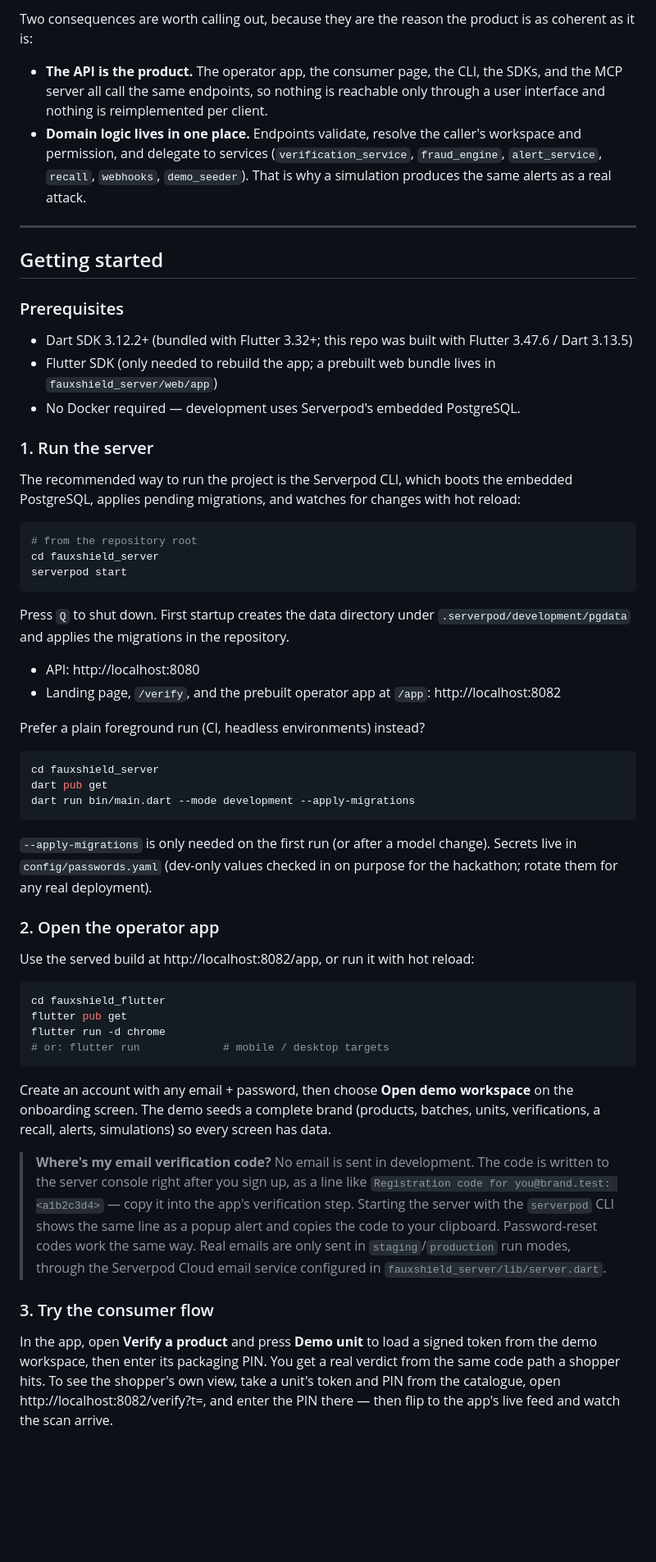
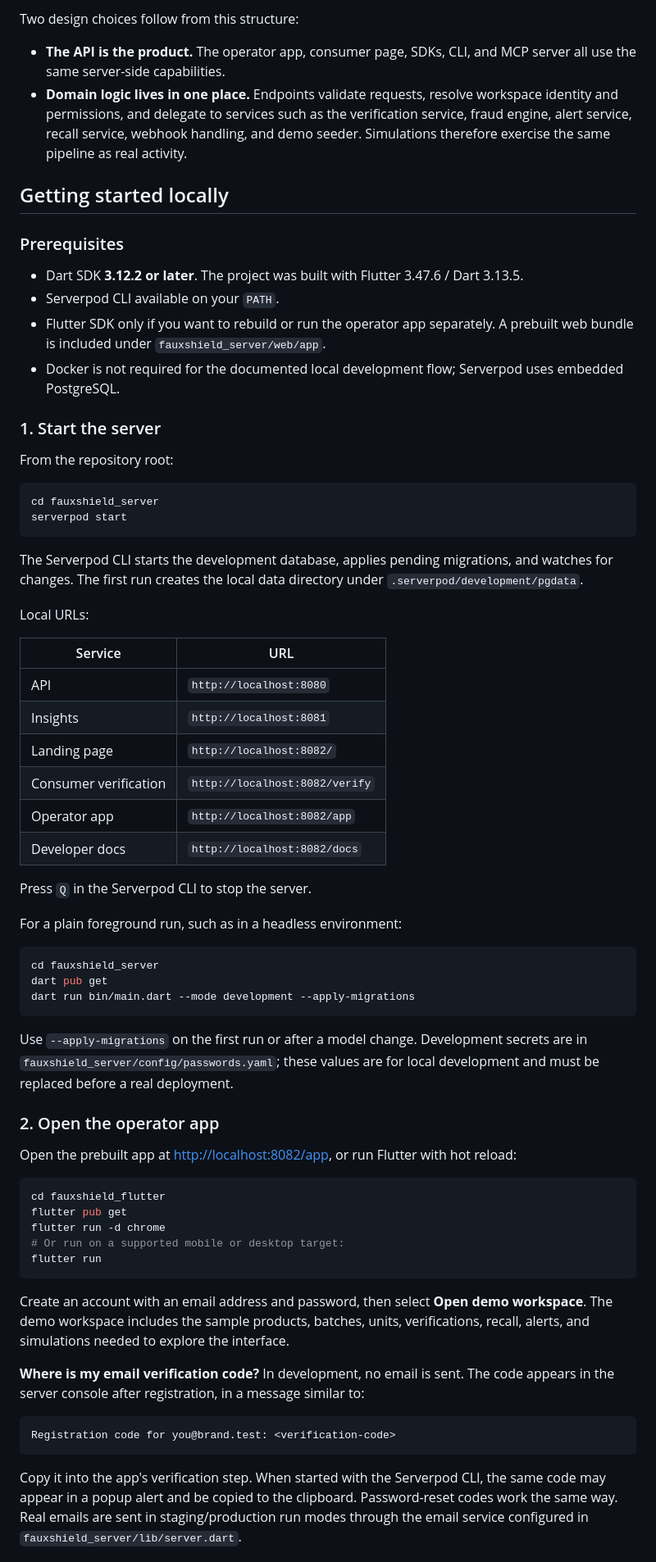
Before and after one commit to tope-olajide/fauxshield, a Markdown page: README.md, the part around one of its changes. Shown at 82% size. Rendered like a GitHub page; blank space fills up the shorter version.

````diff
--- a/README.md
+++ b/README.md
@@ -188,46 +177,43 @@ capability, what FauxShield does with it, and where to read it.
 
-Two consequences are worth calling out, because they are the reason the product
-is as coherent as it is:
+Two design choices follow from this structure:
 
-- **The API is the product.** The operator app, the consumer page, the CLI, the
-  SDKs, and the MCP server all call the same endpoints, so nothing is reachable
-  only through a user interface and nothing is reimplemented per client.
-- **Domain logic lives in one place.** Endpoints validate, resolve the caller's
-  workspace and permission, and delegate to services (`verification_service`,
-  `fraud_engine`, `alert_service`, `recall`, `webhooks`, `demo_seeder`). That is
-  why a simulation produces the same alerts as a real attack.
+- **The API is the product.** The operator app, consumer page, SDKs, CLI, and MCP server all use the same server-side capabilities.
+- **Domain logic lives in one place.** Endpoints validate requests, resolve workspace identity and permissions, and delegate to services such as the verification service, fraud engine, alert service, recall service, webhook handling, and demo seeder. Simulations therefore exercise the same pipeline as real activity.
 
----
-
-## Getting started
+## Getting started locally
 
 ### Prerequisites
-- Dart SDK 3.12.2+ (bundled with Flutter 3.32+; this repo was built with
-  Flutter 3.47.6 / Dart 3.13.5)
-- Flutter SDK (only needed to rebuild the app; a prebuilt web bundle lives in
-  `fauxshield_server/web/app`)
-- No Docker required — development uses Serverpod's embedded PostgreSQL.
 
-### 1. Run the server
+- Dart SDK **3.12.2 or later**. The project was built with Flutter 3.47.6 / Dart 3.13.5.
+- Serverpod CLI available on your `PATH`.
+- Flutter SDK only if you want to rebuild or run the operator app separately. A prebuilt web bundle is included under `fauxshield_server/web/app`.
+- Docker is not required for the documented local development flow; Serverpod uses embedded PostgreSQL.
 
-The recommended way to run the project is the Serverpod CLI, which boots the
-embedded PostgreSQL, applies pending migrations, and watches for changes with
-hot reload:
+### 1. Start the server
+
+From the repository root:
 
 ```bash
-# from the repository root
 cd fauxshield_server
 serverpod start
 ```
 
-Press `Q` to shut down. First startup creates the data directory under
-`.serverpod/development/pgdata` and applies the migrations in the repository.
+The Serverpod CLI starts the development database, applies pending migrations, and watches for changes. The first run creates the local data directory under `.serverpod/development/pgdata`.
 
-- API: http://localhost:8080
-- Landing page, `/verify`, and the prebuilt operator app at `/app`:
-  http://localhost:8082
+Local URLs:
 
-Prefer a plain foreground run (CI, headless environments) instead?
+| Service | URL |
+| --- | --- |
+| API | `http://localhost:8080` |
+| Insights | `http://localhost:8081` |
+| Landing page | `http://localhost:8082/` |
+| Consumer verification | `http://localhost:8082/verify` |
+| Operator app | `http://localhost:8082/app` |
+| Developer docs | `http://localhost:8082/docs` |
+
+Press `Q` in the Serverpod CLI to stop the server.
+
+For a plain foreground run, such as in a headless environment:
 
 ```bash
 cd fauxshield_server
@@ -235,40 +221,27 @@ dart pub get
 dart run bin/main.dart --mode development --apply-migrations
 ```
 
-`--apply-migrations` is only needed on the first run (or after a model change).
-Secrets live in `config/passwords.yaml` (dev-only values checked in on purpose
-for the hackathon; rotate them for any real deployment).
+Use `--apply-migrations` on the first run or after a model change. Development secrets are in `fauxshield_server/config/passwords.yaml`; these values are for local development and must be replaced before a real deployment.
 
 ### 2. Open the operator app
 
-Use the served build at http://localhost:8082/app, or run it with hot reload:
+Open the prebuilt app at [http://localhost:8082/app](http://localhost:8082/app), or run Flutter with hot reload:
 
 ```bash
 cd fauxshield_flutter
 flutter pub get
 flutter run -d chrome
-# or: flutter run             # mobile / desktop targets
+# Or run on a supported mobile or desktop target:
+flutter run
 ```
 
-Create an account with any email + password, then choose **Open demo workspace**
-on the onboarding screen. The demo seeds a complete brand (products, batches,
-units, verifications, a recall, alerts, simulations) so every screen has data.
+Create an account with an email address and password, then select **Open demo workspace**. The demo workspace includes the sample products, batches, units, verifications, recall, alerts, and simulations needed to explore the interface.
 
-> **Where's my email verification code?** No email is sent in development.
-> The code is written to the server console right after you sign up, as a line
-> like `Registration code for you@brand.test: <a1b2c3d4>` — copy it into the
-> app's verification step. Starting the server with the `serverpod` CLI shows
-> the same line as a popup alert and copies the code to your clipboard.
-> Password-reset codes work the same way. Real emails are only sent in
-> `staging`/`production` run modes, through the Serverpod Cloud email service
-> configured in `fauxshield_server/lib/server.dart`.
+**Where is my email verification code?** In development, no email is sent. The code appears in the server console after registration, in a message similar to:
 
-### 3. Try the consumer flow
+```text
+Registration code for you@brand.test: <verification-code>
+```
 
-In the app, open **Verify a product** and press **Demo unit** to load a signed
-token from the demo workspace, then enter its packaging PIN. You get a real
-verdict from the same code path a shopper hits. To see the shopper's own view,
-take a unit's token and PIN from the catalogue, open
-http://localhost:8082/verify?t=<token>, and enter the PIN there — then flip to
-the app's live feed and watch the scan arrive.
+Copy it into the app's verification step. When started with the Serverpod CLI, the same code may appear in a popup alert and be copied to the clipboard. Password-reset codes work the same way. Real emails are sent in staging/production run modes through the email service configured in `fauxshield_server/lib/server.dart`.
 
````
Also changed, not shown: other parts of README.md (+318 -311 lines).
